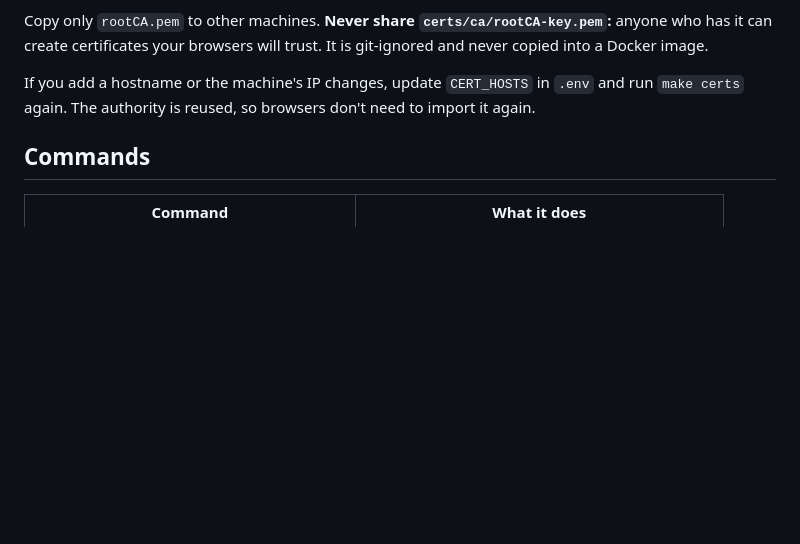
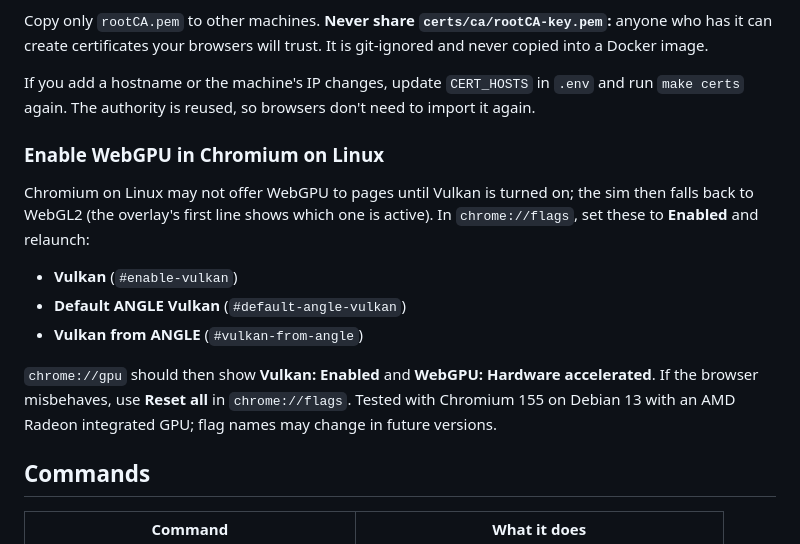
Before and after one commit to SonapSav/nano-ss, a Markdown page: README.md, the part around the change. Drawn GitHub-style; blank space fills up the shorter version.

```diff
--- a/README.md
+++ b/README.md
@@ -37,6 +37,16 @@ Copy only `rootCA.pem` to other machines. **Never share `certs/ca/rootCA-key.pem
 
 If you add a hostname or the machine's IP changes, update `CERT_HOSTS` in `.env` and run `make certs` again. The authority is reused, so browsers don't need to import it again.
 
+### Enable WebGPU in Chromium on Linux
+
+Chromium on Linux may not offer WebGPU to pages until Vulkan is turned on; the sim then falls back to WebGL2 (the overlay's first line shows which one is active). In `chrome://flags`, set these to **Enabled** and relaunch:
+
+- **Vulkan** (`#enable-vulkan`)
+- **Default ANGLE Vulkan** (`#default-angle-vulkan`)
+- **Vulkan from ANGLE** (`#vulkan-from-angle`)
+
+`chrome://gpu` should then show **Vulkan: Enabled** and **WebGPU: Hardware accelerated**. If the browser misbehaves, use **Reset all** in `chrome://flags`. Tested with Chromium 155 on Debian 13 with an AMD Radeon integrated GPU; flag names may change in future versions.
+
 ## Commands
 
 | Command | What it does |
```
Also changed, not shown: PROJECT.md (+18 -5 lines).
